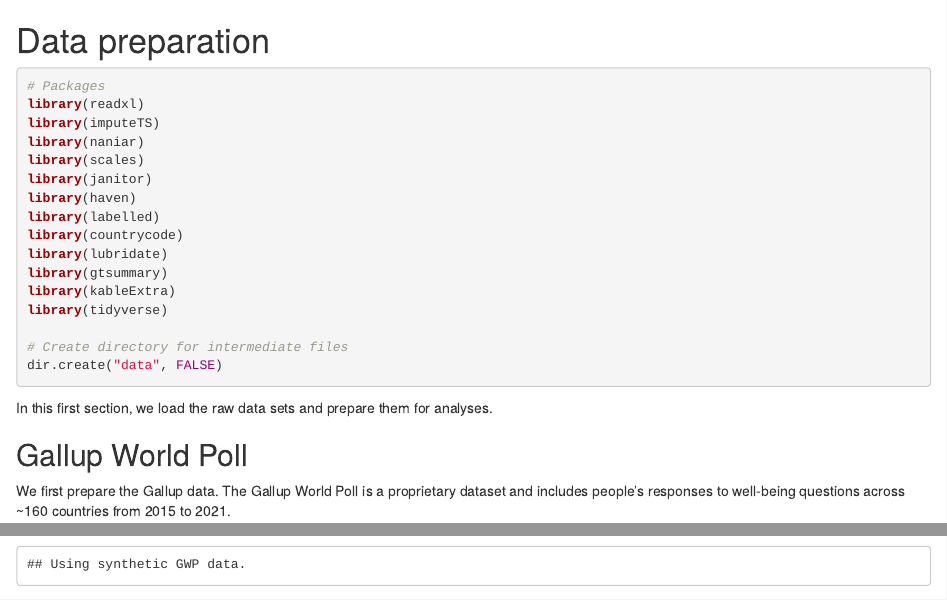
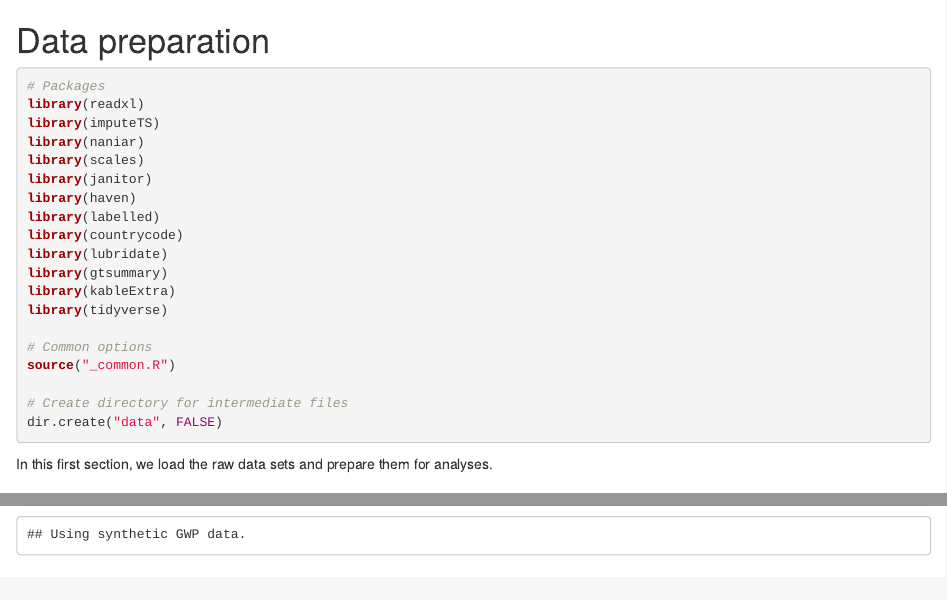
Before and after one commit to digital-wellbeing/global-wbmh, an R Markdown document (00-clean.Rmd): the page in a window 1100 px wide, from its top, and a second part further down, joined at a grey line. Rendered offline with R 4.5, knitr and Pandoc, with nearby package versions; some code elsewhere in the file could not run offline; column names are cleaned by a stand-in for the janitor package.

Commit message:
Missed one!

```diff
--- a/00-clean.Rmd
+++ b/00-clean.Rmd
@@ -17,6 +17,9 @@ library(lubridate)
 library(gtsummary)
 library(kableExtra)
 library(tidyverse)
+
+# Common options
+source("_common.R")
 
 # Create directory for intermediate files
 dir.create("data", FALSE)
```
